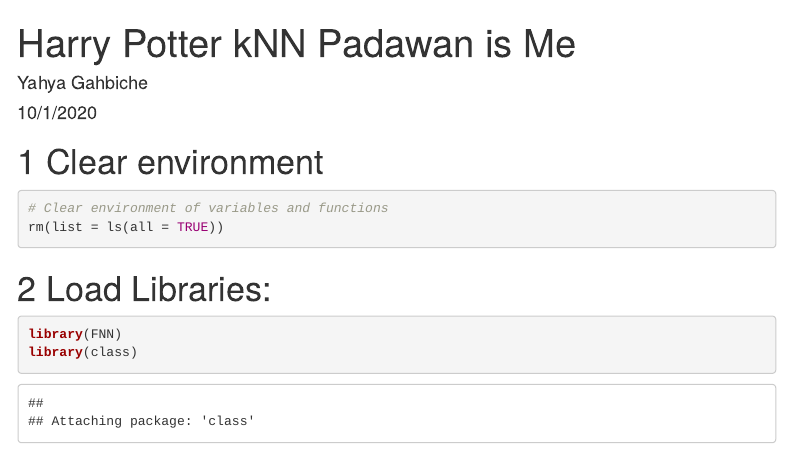
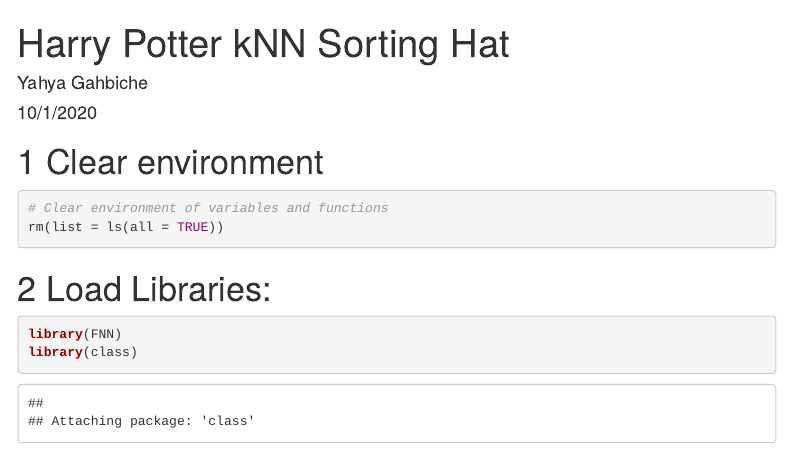
Before and after one commit to yahyagahbiche/Harry-Potter-Sorting-Hat-in-kNN, an R Markdown document (My_Demo_kNN.Rmd): the page in a window 1100 px wide, from its top. Rendered offline with R 4.5, knitr and Pandoc, with nearby package versions; code that draws random numbers runs with fixed seeds of ours; menus at the side of the page are left out; common packages that the code uses without loading them are loaded.

Commit message:
Update My_Demo_kNN.Rmd

```diff
--- a/My_Demo_kNN.Rmd
+++ b/My_Demo_kNN.Rmd
@@ -1,5 +1,5 @@
 ---
-title: "Harry Potter kNN Padawan is Me"
+title: "Harry Potter kNN Sorting Hat"
 author: "Yahya Gahbiche"
 date: "10/1/2020"
 output:
```
